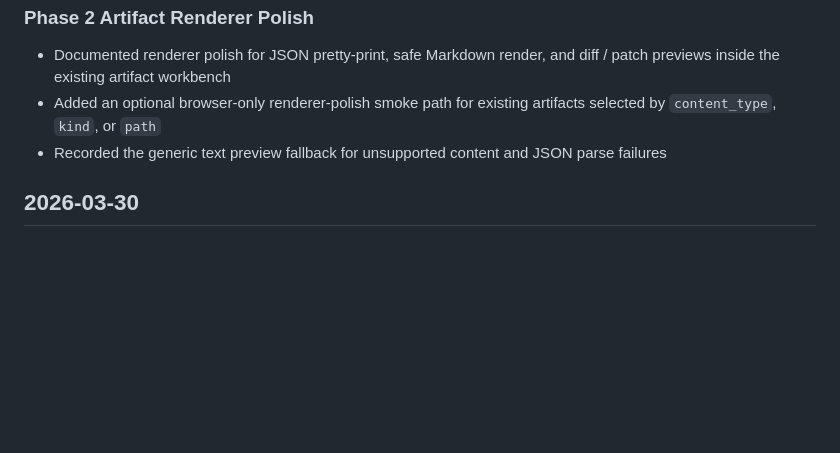
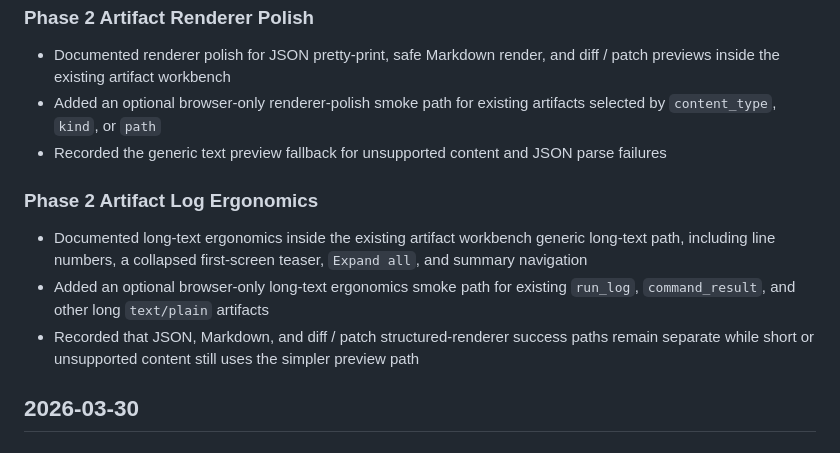
Before and after one commit to sine-io/foreman, a Markdown page: CHANGELOG.md, the part around the change. Drawn GitHub-style; blank space fills up the shorter version.

```diff
--- a/CHANGELOG.md
+++ b/CHANGELOG.md
@@ -89,6 +89,12 @@
 - Added an optional browser-only renderer-polish smoke path for existing artifacts selected by `content_type`, `kind`, or `path`
 - Recorded the generic text preview fallback for unsupported content and JSON parse failures
 
+### Phase 2 Artifact Log Ergonomics
+
+- Documented long-text ergonomics inside the existing artifact workbench generic long-text path, including line numbers, a collapsed first-screen teaser, `Expand all`, and summary navigation
+- Added an optional browser-only long-text ergonomics smoke path for existing `run_log`, `command_result`, and other long `text/plain` artifacts
+- Recorded that JSON, Markdown, and diff / patch structured-renderer success paths remain separate while short or unsupported content still uses the simpler preview path
+
 ## 2026-03-30
 
 ### Phase 2 Run Workbench
```
Also changed, not shown: INSTALL.md (+23 -0 lines), README.md (+3 -1 lines).
